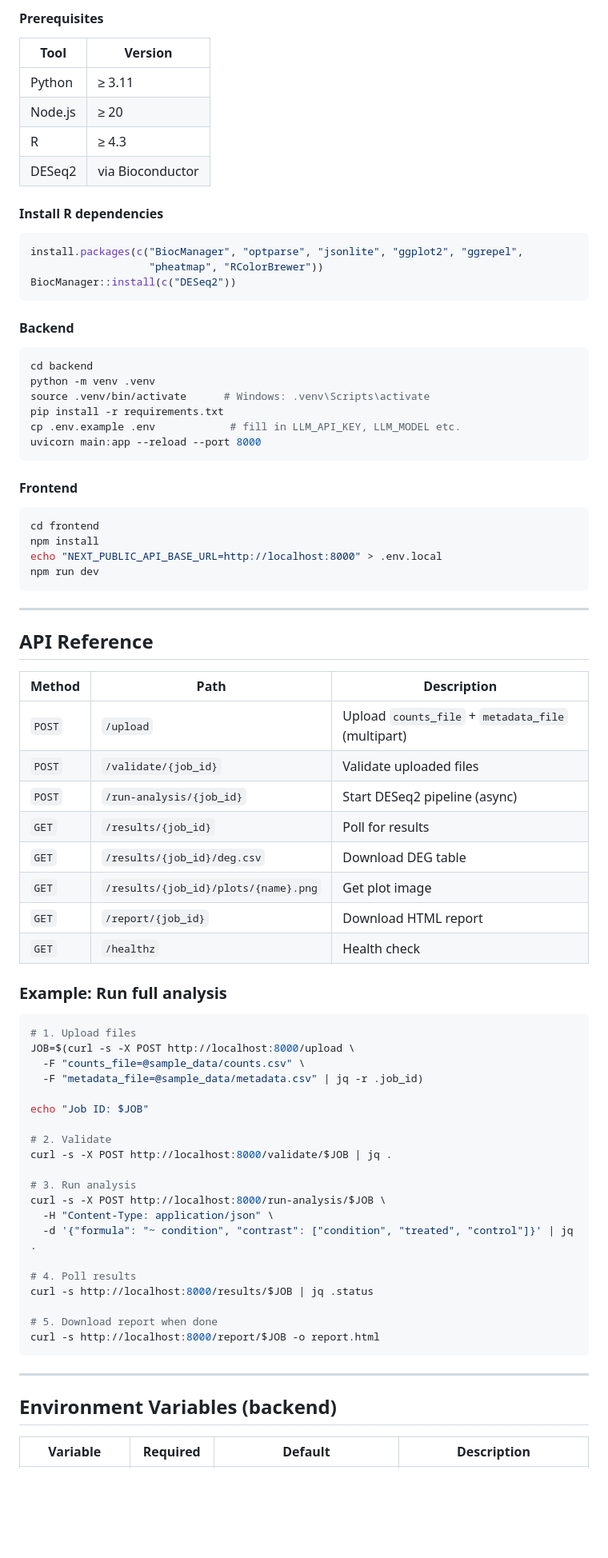
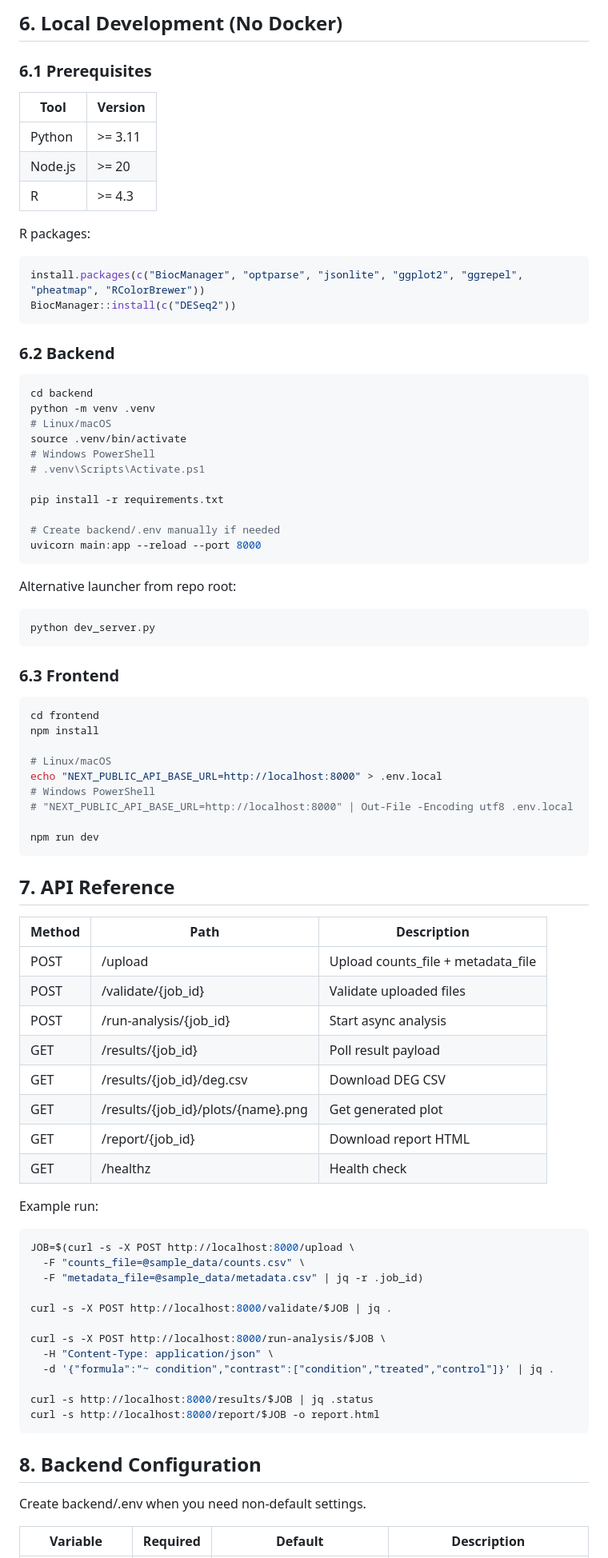
Before and after one commit to linxiangsun145/rna-seq-copilot, a Markdown page: README.md, the part around one of its changes. Shown at 80% size. Drawn GitHub-style; blank space fills up the shorter version.

Commit message:
docs(readme): productize and align usage/deployment documentation

````diff
--- a/README.md
+++ b/README.md
@@ -90,84 +76,90 @@ docker-compose up --build
 
-#### Prerequisites
+## 6. Local Development (No Docker)
+
+### 6.1 Prerequisites
 
 | Tool | Version |
 |------|---------|
-| Python | ≥ 3.11 |
-| Node.js | ≥ 20 |
-| R | ≥ 4.3 |
-| DESeq2 | via Bioconductor |
+| Python | >= 3.11 |
+| Node.js | >= 20 |
+| R | >= 4.3 |
 
-#### Install R dependencies
+R packages:
 
 ```r
-install.packages(c("BiocManager", "optparse", "jsonlite", "ggplot2", "ggrepel",
-                   "pheatmap", "RColorBrewer"))
+install.packages(c("BiocManager", "optparse", "jsonlite", "ggplot2", "ggrepel", "pheatmap", "RColorBrewer"))
 BiocManager::install(c("DESeq2"))
 ```
 
-#### Backend
+### 6.2 Backend
 
 ```bash
 cd backend
 python -m venv .venv
-source .venv/bin/activate      # Windows: .venv\Scripts\activate
+# Linux/macOS
+source .venv/bin/activate
+# Windows PowerShell
+# .venv\Scripts\Activate.ps1
+
 pip install -r requirements.txt
-cp .env.example .env            # fill in LLM_API_KEY, LLM_MODEL etc.
+
+# Create backend/.env manually if needed
 uvicorn main:app --reload --port 8000
 ```
 
-#### Frontend
+Alternative launcher from repo root:
+
+```bash
+python dev_server.py
+```
+
+### 6.3 Frontend
 
 ```bash
 cd frontend
 npm install
+
+# Linux/macOS
 echo "NEXT_PUBLIC_API_BASE_URL=http://localhost:8000" > .env.local
+# Windows PowerShell
+# "NEXT_PUBLIC_API_BASE_URL=http://localhost:8000" | Out-File -Encoding utf8 .env.local
+
 npm run dev
 ```
 
----
-
-## API Reference
+## 7. API Reference
 
 | Method | Path | Description |
 |--------|------|-------------|
-| `POST` | `/upload` | Upload `counts_file` + `metadata_file` (multipart) |
-| `POST` | `/validate/{job_id}` | Validate uploaded files |
-| `POST` | `/run-analysis/{job_id}` | Start DESeq2 pipeline (async) |
-| `GET`  | `/results/{job_id}` | Poll for results |
-| `GET`  | `/results/{job_id}/deg.csv` | Download DEG table |
-| `GET`  | `/results/{job_id}/plots/{name}.png` | Get plot image |
-| `GET`  | `/report/{job_id}` | Download HTML report |
-| `GET`  | `/healthz` | Health check |
+| POST | /upload | Upload counts_file + metadata_file |
+| POST | /validate/{job_id} | Validate uploaded files |
+| POST | /run-analysis/{job_id} | Start async analysis |
+| GET | /results/{job_id} | Poll result payload |
+| GET | /results/{job_id}/deg.csv | Download DEG CSV |
+| GET | /results/{job_id}/plots/{name}.png | Get generated plot |
+| GET | /report/{job_id} | Download report HTML |
+| GET | /healthz | Health check |
 
-### Example: Run full analysis
+Example run:
 
 ```bash
-# 1. Upload files
 JOB=$(curl -s -X POST http://localhost:8000/upload \
   -F "counts_file=@sample_data/counts.csv" \
   -F "metadata_file=@sample_data/metadata.csv" | jq -r .job_id)
 
-echo "Job ID: $JOB"
-
-# 2. Validate
 curl -s -X POST http://localhost:8000/validate/$JOB | jq .
 
-# 3. Run analysis
 curl -s -X POST http://localhost:8000/run-analysis/$JOB \
   -H "Content-Type: application/json" \
-  -d '{"formula": "~ condition", "contrast": ["condition", "treated", "control"]}' | jq .
+  -d '{"formula":"~ condition","contrast":["condition","treated","control"]}' | jq .
 
-# 4. Poll results
 curl -s http://localhost:8000/results/$JOB | jq .status
-
-# 5. Download report when done
 curl -s http://localhost:8000/report/$JOB -o report.html
 ```
 
----
+## 8. Backend Configuration
 
-## Environment Variables (backend)
+Create backend/.env when you need non-default settings.
 
 | Variable | Required | Default | Description |
 |----------|----------|---------|-------------|
````
Also changed, not shown: other parts of README.md (+121 -143 lines).
